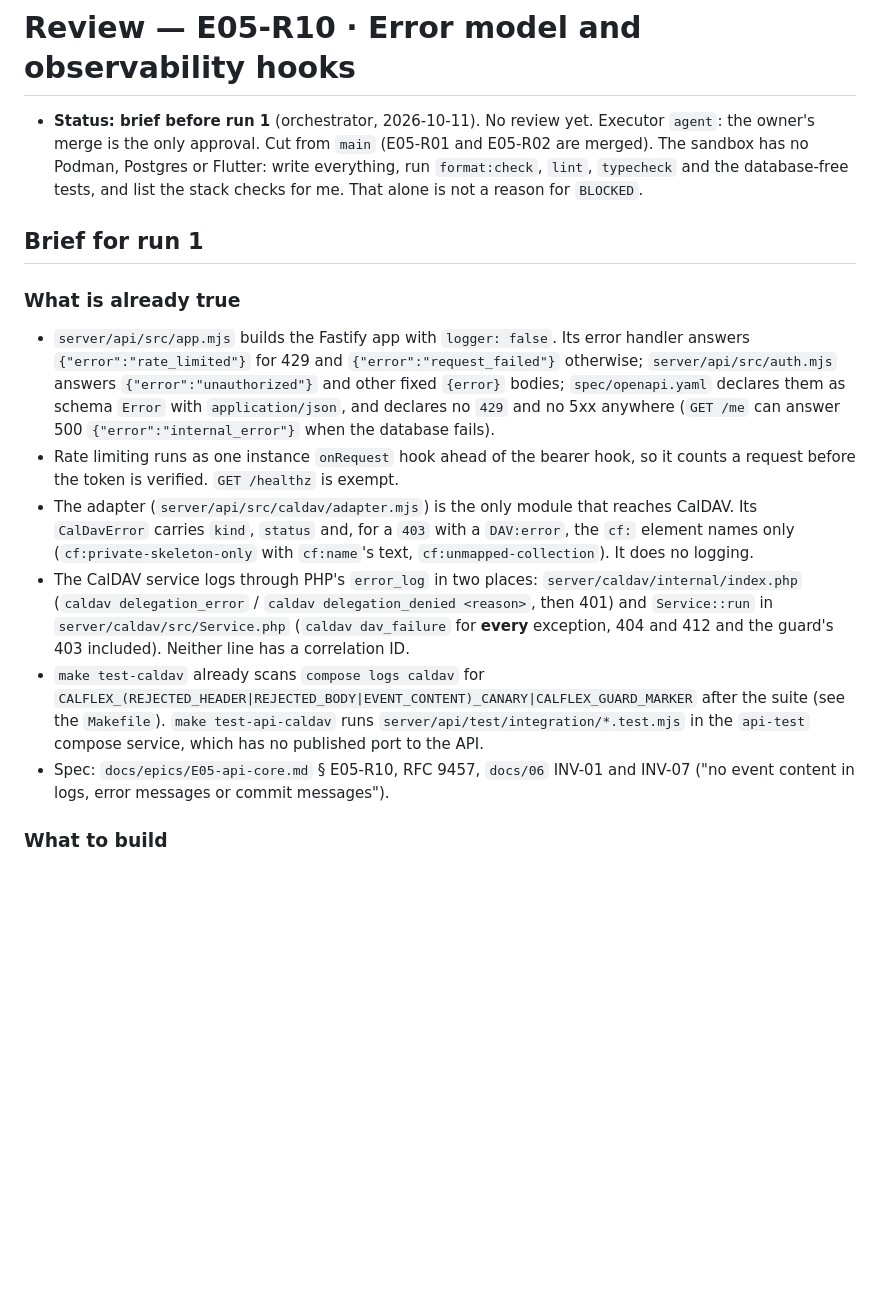
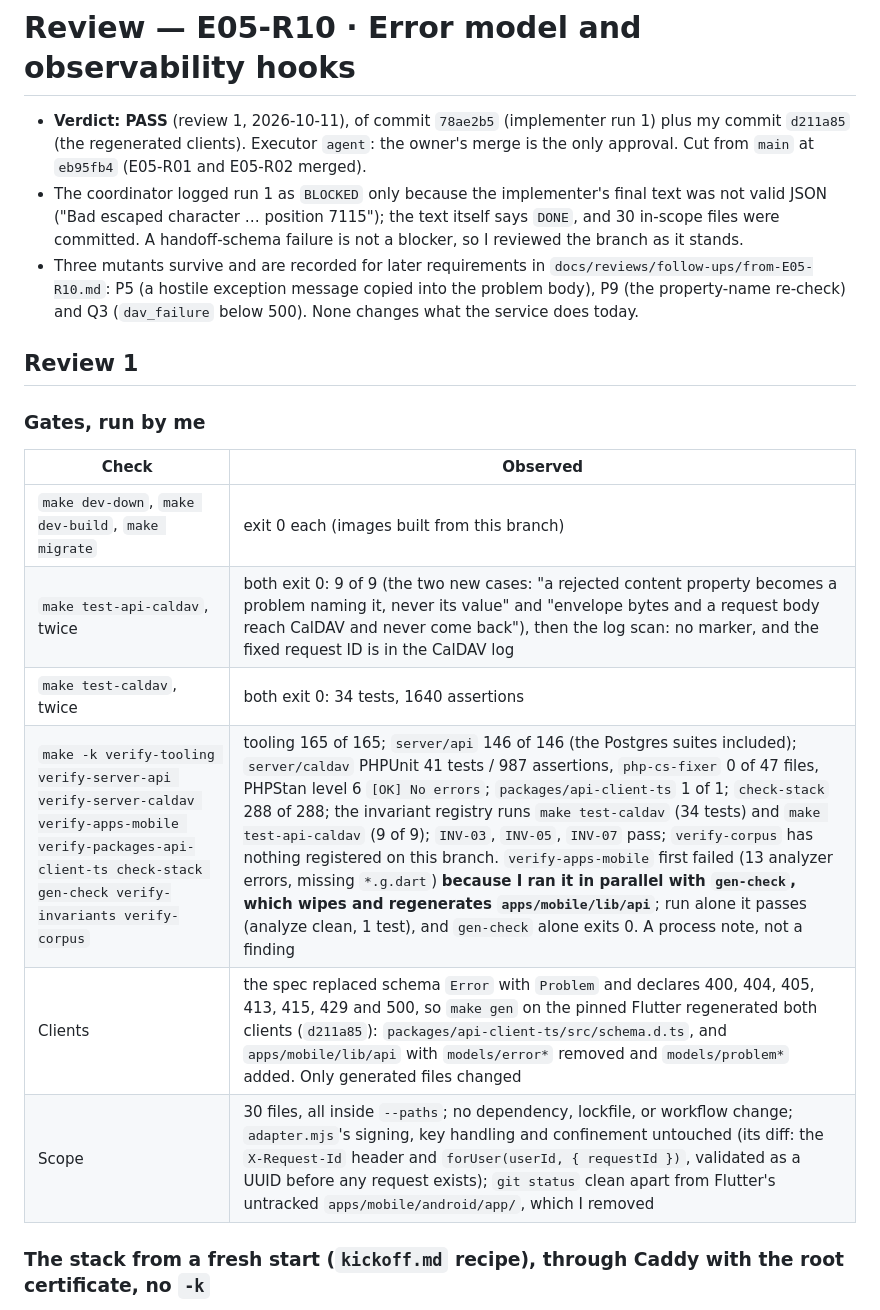
Before and after one commit to fabelhaft-io/flexcalendar, a Markdown page: docs/reviews/E05-R10.md, the part around one of its changes. Drawn GitHub-style; blank space fills up the shorter version.

```diff
--- a/docs/reviews/E05-R10.md
+++ b/docs/reviews/E05-R10.md
@@ -1,17 +1,21 @@
 # Review — E05-R10 · Error model and observability hooks
 
-- **Status: brief before run 1** (orchestrator, 2026-10-11). No review yet. Executor `agent`: the owner's merge is the only approval. Cut from `main` (E05-R01 and E05-R02 are merged). The sandbox has no Podman, Postgres or Flutter: write everything, run `format:check`, `lint`, `typecheck` and the database-free tests, and list the stack checks for me. That alone is not a reason for `BLOCKED`.
+- **Verdict: PASS** (review 1, 2026-10-11), of commit `78ae2b5` (implementer run 1) plus my commit `d211a85` (the regenerated clients). Executor `agent`: the owner's merge is the only approval. Cut from `main` at `eb95fb4` (E05-R01 and E05-R02 merged).
+- The coordinator logged run 1 as `BLOCKED` only because the implementer's final text was not valid JSON ("Bad escaped character … position 7115"); the text itself says `DONE`, and 30 in-scope files were committed. A handoff-schema failure is not a blocker, so I reviewed the branch as it stands.
+- Three mutants survive and are recorded for later requirements in `docs/reviews/follow-ups/from-E05-R10.md`: P5 (a hostile exception message copied into the problem body), P9 (the property-name re-check) and Q3 (`dav_failure` below 500). None changes what the service does today.
 
-## Brief for run 1
+## Review 1
 
-### What is already true
+### Gates, run by me
 
-- `server/api/src/app.mjs` builds the Fastify app with `logger: false`. Its error handler answers `{"error":"rate_limited"}` for 429 and `{"error":"request_failed"}` otherwise; `server/api/src/auth.mjs` answers `{"error":"unauthorized"}` and other fixed `{error}` bodies; `spec/openapi.yaml` declares them as schema `Error` with `application/json`, and declares no `429` and no 5xx anywhere (`GET /me` can answer 500 `{"error":"internal_error"}` when the database fails).
-- Rate limiting runs as one instance `onRequest` hook ahead of the bearer hook, so it counts a request before the token is verified. `GET /healthz` is exempt.
-- The adapter (`server/api/src/caldav/adapter.mjs`) is the only module that reaches CalDAV. Its `CalDavError` carries `kind`, `status` and, for a `403` with a `DAV:error`, the `cf:` element names only (`cf:private-skeleton-only` with `cf:name`'s text, `cf:unmapped-collection`). It does no logging.
-- The CalDAV service logs through PHP's `error_log` in two places: `server/caldav/internal/index.php` (`caldav delegation_error` / `caldav delegation_denied <reason>`, then 401) and `Service::run` in `server/caldav/src/Service.php` (`caldav dav_failure` for **every** exception, 404 and 412 and the guard's 403 included). Neither line has a correlation ID.
-- `make test-caldav` already scans `compose logs caldav` for `CALFLEX_(REJECTED_HEADER|REJECTED_BODY|EVENT_CONTENT)_CANARY|CALFLEX_GUARD_MARKER` after the suite (see the `Makefile`). `make test-api-caldav` runs `server/api/test/integration/*.test.mjs` in the `api-test` compose service, which has no published port to the API.
-- Spec: `docs/epics/E05-api-core.md` § E05-R10, RFC 9457, `docs/06` INV-01 and INV-07 ("no event content in logs, error messages or commit messages").
+| Check | Observed |
+|---|---|
+| `make dev-down`, `make dev-build`, `make migrate` | exit 0 each (images built from this branch) |
+| `make test-api-caldav`, twice | both exit 0: 9 of 9 (the two new cases: "a rejected content property becomes a problem naming it, never its value" and "envelope bytes and a request body reach CalDAV and never come back"), then the log scan: no marker, and the fixed request ID is in the CalDAV log |
+| `make test-caldav`, twice | both exit 0: 34 tests, 1640 assertions |
+| `make -k verify-tooling verify-server-api verify-server-caldav verify-apps-mobile verify-packages-api-client-ts check-stack gen-check verify-invariants verify-corpus` | tooling 165 of 165; `server/api` 146 of 146 (the Postgres suites included); `server/caldav` PHPUnit 41 tests / 987 assertions, `php-cs-fixer` 0 of 47 files, PHPStan level 6 `[OK] No errors`; `packages/api-client-ts` 1 of 1; `check-stack` 288 of 288; the invariant registry runs `make test-caldav` (34 tests) and `make test-api-caldav` (9 of 9); `INV-03`, `INV-05`, `INV-07` pass; `verify-corpus` has nothing registered on this branch. `verify-apps-mobile` first failed (13 analyzer errors, missing `*.g.dart`) **because I ran it in parallel with `gen-check`, which wipes and regenerates `apps/mobile/lib/api`**; run alone it passes (analyze clean, 1 test), and `gen-check` alone exits 0. A process note, not a finding |
+| Clients | the spec replaced schema `Error` with `Problem` and declares 400, 404, 405, 413, 415, 429 and 500, so `make gen` on the pinned Flutter regenerated both clients (`d211a85`): `packages/api-client-ts/src/schema.d.ts`, and `apps/mobile/lib/api` with `models/error*` removed and `models/problem*` added. Only generated files changed |
+| Scope | 30 files, all inside `--paths`; no dependency, lockfile, or workflow change; `adapter.mjs`'s signing, key handling and confinement untouched (its diff: the `X-Request-Id` header and `forUser(userId, { requestId })`, validated as a UUID before any request exists); `git status` clean apart from Flutter's untracked `apps/mobile/android/app/`, which I removed |
 
-### What to build
+### The stack from a fresh start (`kickoff.md` recipe), through Caddy with the root certificate, no `-k`
 
```
Also changed, not shown: other parts of docs/reviews/E05-R10.md (+27 -22 lines), 1 other file.
